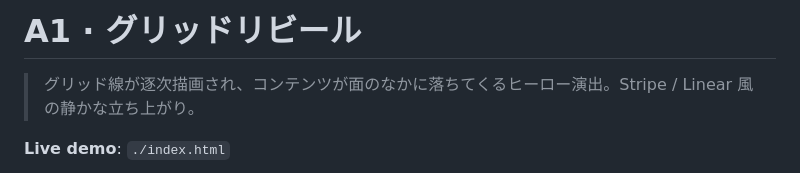
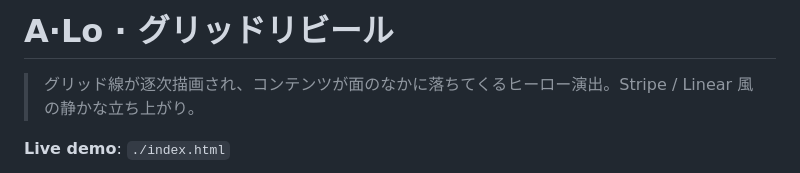
Before and after one commit to torifo/design-animation-grid-reveal, a Markdown page: README.md, the part around the change. Drawn GitHub-style.

Commit message:
Rename cell IDs to genre·purpose codes (A·Lo, B·Sc …)
Replace the opaque numeric suffix with a 2-letter English
purpose code (Lo/Sc/Ho/Tr) so the ID reads on its own.

---

セルIDをジャンル·用途コード（A·Lo, B·Sc …）に変更

不透明な数字を英語2文字の用途コードに置き換え、ID 単体で
意味が読み取れるようにした。

```diff
--- a/README.md
+++ b/README.md
@@ -1,4 +1,4 @@
-# A1 · グリッドリビール
+# A·Lo · グリッドリビール
 
 > グリッド線が逐次描画され、コンテンツが面のなかに落ちてくるヒーロー演出。Stripe / Linear 風の静かな立ち上がり。
 
```
